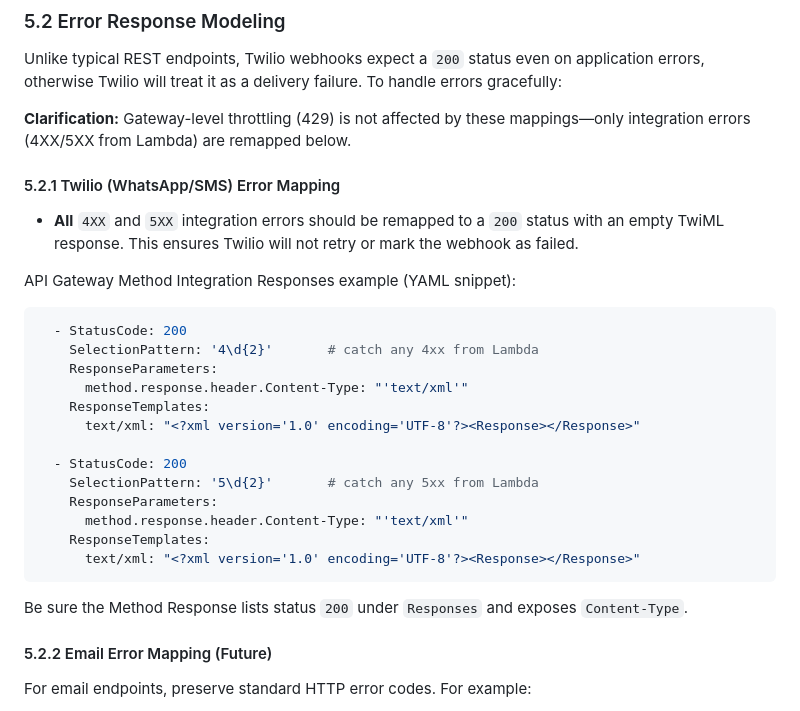
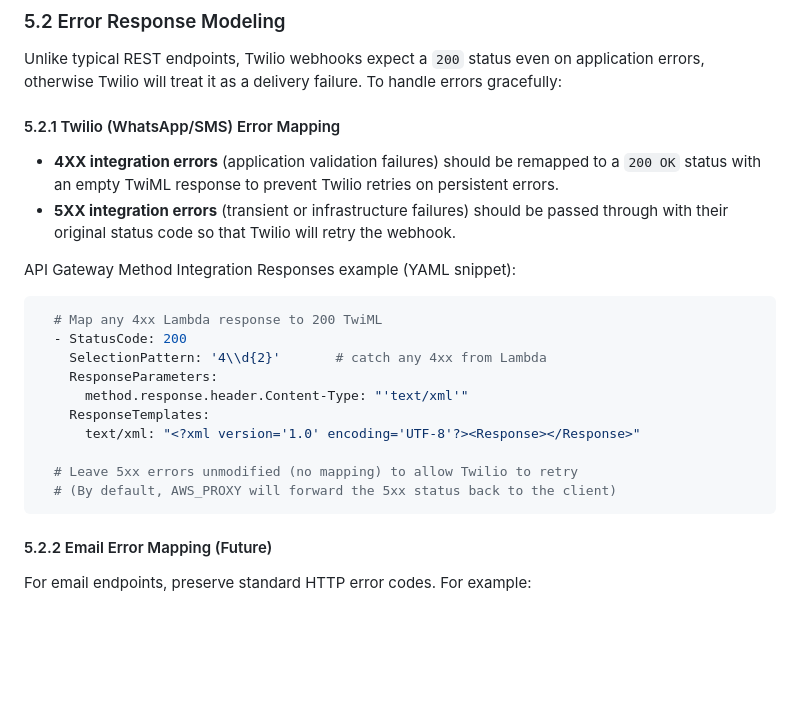
Before and after one commit to junksamiad/replies-engine, a Markdown page: replies_engine_docs/lld/api_gateway_webhook_lld_v2.md, the part around the change. GitHub-like rendering; blank space fills up the shorter version.

Commit message:
docs: correct Twilio error mapping logic (4XX vs 5XX)

````diff
--- a/replies_engine_docs/lld/api_gateway_webhook_lld_v2.md
+++ b/replies_engine_docs/lld/api_gateway_webhook_lld_v2.md
@@ -219,29 +219,24 @@ Content-Type: application/json
 
 Unlike typical REST endpoints, Twilio webhooks expect a `200` status even on application errors, otherwise Twilio will treat it as a delivery failure. To handle errors gracefully:
 
-**Clarification:** Gateway-level throttling (429) is not affected by these mappings—only integration errors (4XX/5XX from Lambda) are remapped below.
-
 #### 5.2.1 Twilio (WhatsApp/SMS) Error Mapping
 
-- **All** `4XX` and `5XX` integration errors should be remapped to a `200` status with an empty TwiML response. This ensures Twilio will not retry or mark the webhook as failed.
+- **4XX integration errors** (application validation failures) should be remapped to a `200 OK` status with an empty TwiML response to prevent Twilio retries on persistent errors.
+- **5XX integration errors** (transient or infrastructure failures) should be passed through with their original status code so that Twilio will retry the webhook.
 
 API Gateway Method Integration Responses example (YAML snippet):
 ```yaml
+  # Map any 4xx Lambda response to 200 TwiML
   - StatusCode: 200
-    SelectionPattern: '4\d{2}'       # catch any 4xx from Lambda
+    SelectionPattern: '4\\d{2}'       # catch any 4xx from Lambda
     ResponseParameters:
       method.response.header.Content-Type: "'text/xml'"
     ResponseTemplates:
       text/xml: "<?xml version='1.0' encoding='UTF-8'?><Response></Response>"
 
-  - StatusCode: 200
-    SelectionPattern: '5\d{2}'       # catch any 5xx from Lambda
-    ResponseParameters:
-      method.response.header.Content-Type: "'text/xml'"
-    ResponseTemplates:
-      text/xml: "<?xml version='1.0' encoding='UTF-8'?><Response></Response>"
+  # Leave 5xx errors unmodified (no mapping) to allow Twilio to retry
+  # (By default, AWS_PROXY will forward the 5xx status back to the client)
 ```
-Be sure the Method Response lists status `200` under `Responses` and exposes `Content-Type`.
 
 #### 5.2.2 Email Error Mapping (Future)
 
````
